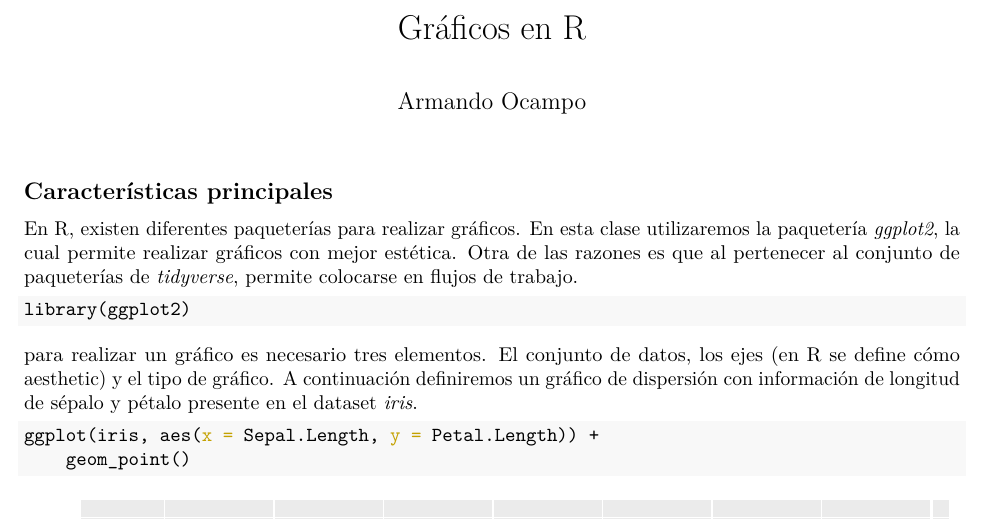
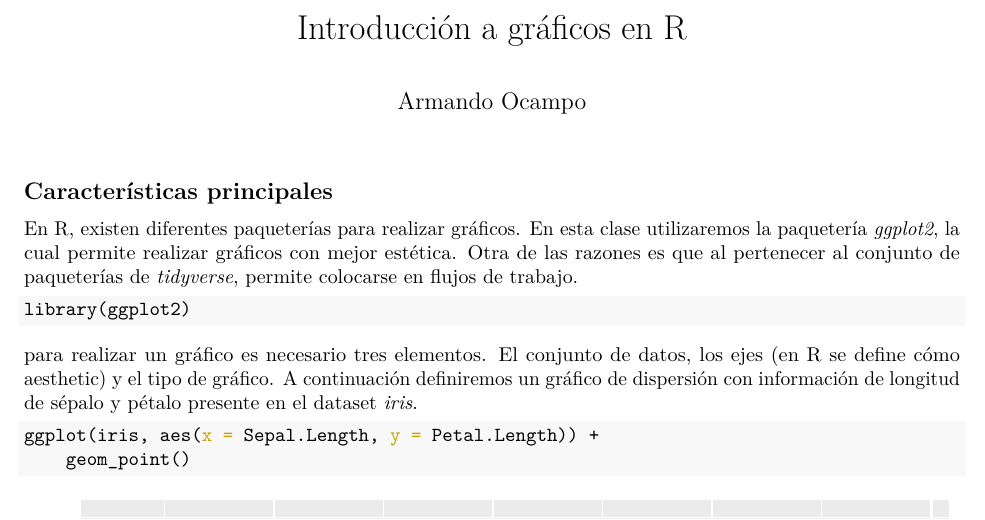
Before and after one commit to ArmandoODV19/model_in_R, an R Markdown document (graficos_en_R.Rmd): part of page 1 of 11, cut at the place of the change. The pictures show the output file graficos_en_R.pdf that the author committed with the source.

Commit message:
Terminando documento

```diff
--- a/graficos_en_R.Rmd
+++ b/graficos_en_R.Rmd
@@ -1,5 +1,5 @@
 ---
-title: "Gráficos en R"
+title: "Introducción a gráficos en R"
 author: "Armando Ocampo"
 
 output: pdf_document
```
Also changed, not shown: graficos_en_R.pdf.
